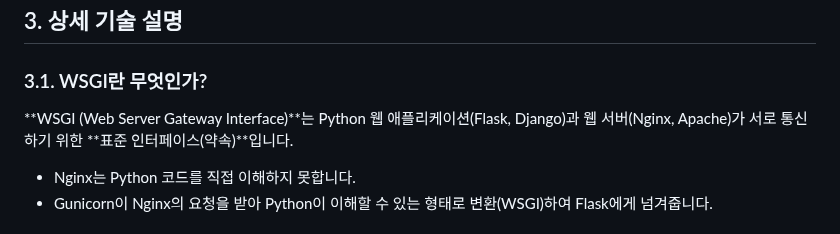
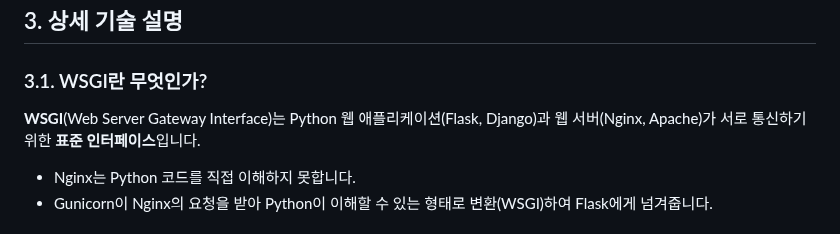
Before and after one commit to redlady-GH/lecture_notice_board, a Markdown page: docs/리서치_Flask_배포_아키텍처.md, the part around the change. Drawn GitHub-style.

Commit message:
Fix formatting in WSGI section for consistency in documentation

```diff
--- a/docs/리서치_Flask_배포_아키텍처.md
+++ b/docs/리서치_Flask_배포_아키텍처.md
@@ -43,7 +43,7 @@ graph LR
 ## 3. 상세 기술 설명
 
 ### 3.1. WSGI란 무엇인가?
-**WSGI (Web Server Gateway Interface)**는 Python 웹 애플리케이션(Flask, Django)과 웹 서버(Nginx, Apache)가 서로 통신하기 위한 **표준 인터페이스(약속)**입니다.
+**WSGI**(Web Server Gateway Interface)는 Python 웹 애플리케이션(Flask, Django)과 웹 서버(Nginx, Apache)가 서로 통신하기 위한 **표준 인터페이스**입니다.
 *   Nginx는 Python 코드를 직접 이해하지 못합니다.
 *   Gunicorn이 Nginx의 요청을 받아 Python이 이해할 수 있는 형태로 변환(WSGI)하여 Flask에게 넘겨줍니다.
 
```
